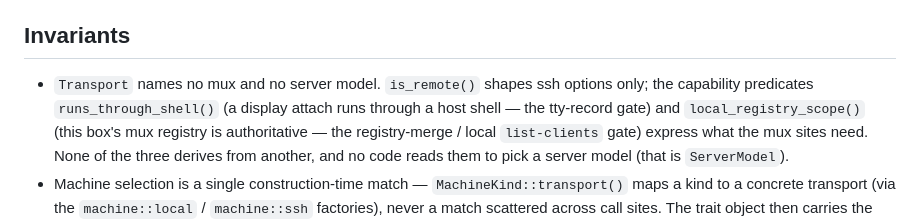
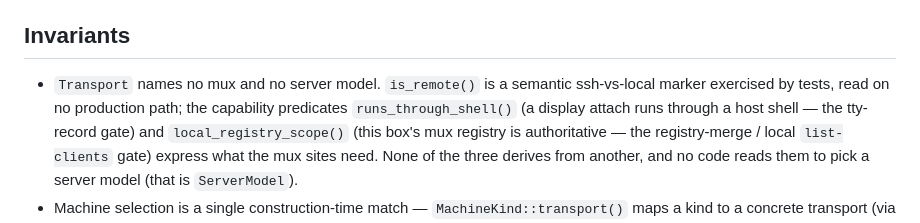
Before and after one commit to zer0ken/xmux, a Markdown page: src/machine/AGENTS.md, the part around the change. Drawn GitHub-style.

Commit message:
docs(machine): correct the is_remote invariant to match its post-S3-H4 use
After the capability-predicate split, is_remote() is read on no production
path (ssh option shaping lives on the Ssh type unconditionally); it is a
semantic marker exercised by tests. State that as the current fact.

Co-Authored-By: Claude Opus 4.8 <noreply@anthropic.com>
Claude-Session: https://claude.ai/code/session_01MjkiSJaqMEuJFBZApKHKzJ

```diff
--- a/src/machine/AGENTS.md
+++ b/src/machine/AGENTS.md
@@ -36,7 +36,7 @@ imports a mux type or a `Source`.
 
 ## Invariants
 
-- `Transport` names no mux and no server model. `is_remote()` shapes ssh options only;
+- `Transport` names no mux and no server model. `is_remote()` is a semantic ssh-vs-local marker exercised by tests, read on no production path;
   the capability predicates `runs_through_shell()` (a display attach runs through a host
   shell — the tty-record gate) and `local_registry_scope()` (this box's mux registry is
   authoritative — the registry-merge / local `list-clients` gate) express what the mux
```
